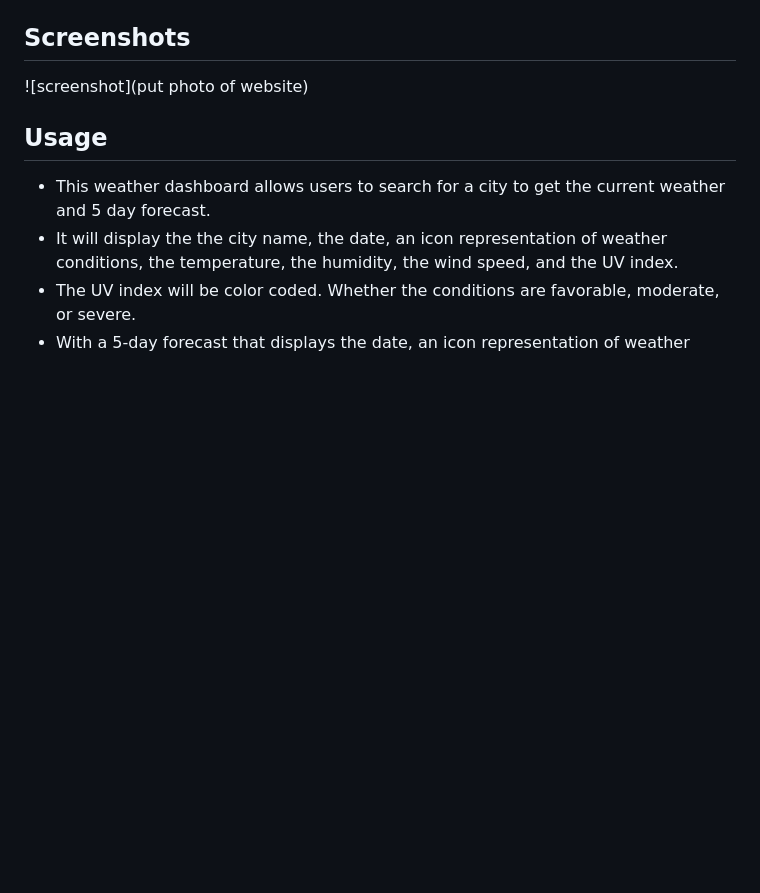
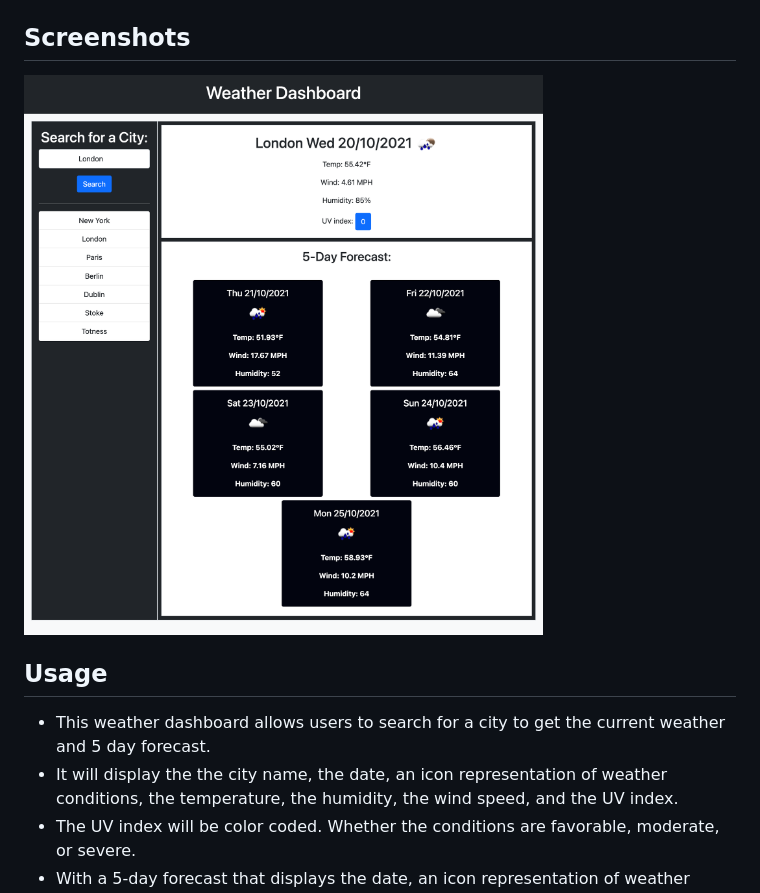
Before and after one commit to jj77847/weather-dashboard, a Markdown page: README.md, the part around the change. GitHub-like rendering; pictures changed too: assets/images/weather-dashboard-screenshot.png (added); blank space fills up the shorter version.

```diff
--- a/README.md
+++ b/README.md
@@ -17,7 +17,7 @@ A simple web application that allows users to search for a city to get the curre
 
 ## Screenshots
 
-![screenshot](put photo of website)
+![screenshot](assets/images/weather-dashboard-screenshot.png)
 
 ## Usage
 
```
